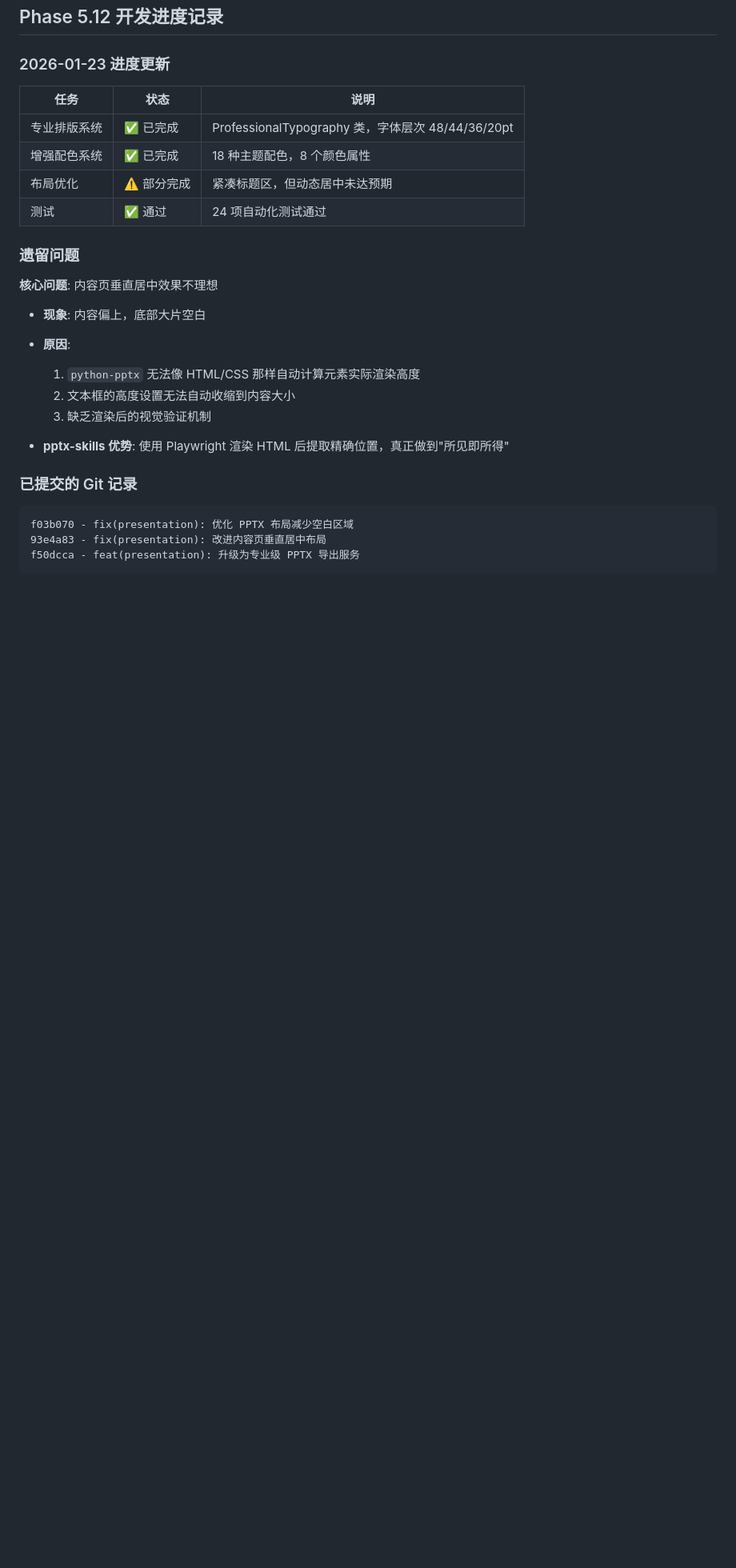
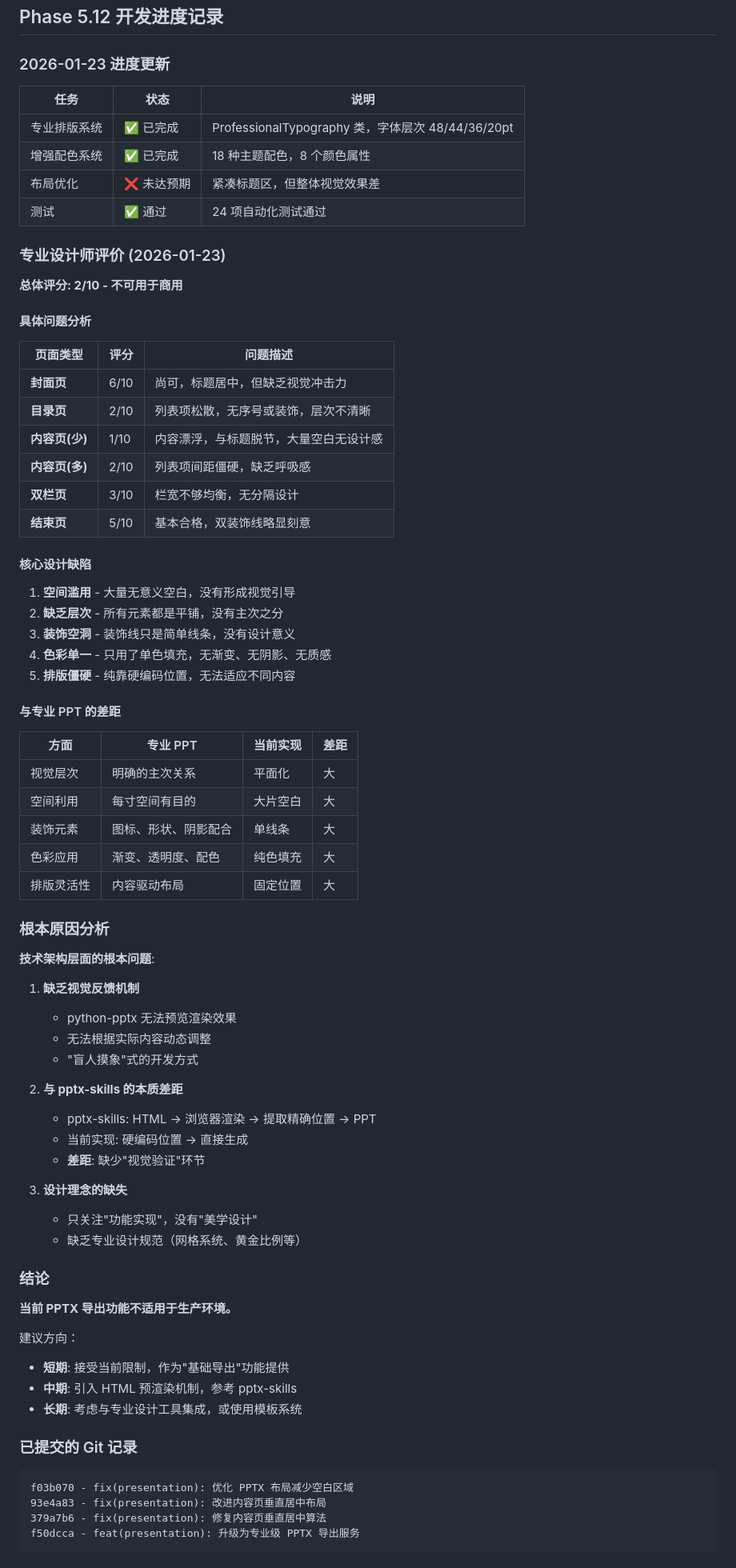
Before and after one commit to 16Miku/LangChain-Agent, a Markdown page: Note/Plan-V9.md, the part around one of its changes. Shown at 80% size. Rendered like a GitHub page; blank space fills up the shorter version.

Commit message:
docs(plan): 更新 Phase 5.12 专业设计师评价
## 评价总结
- 总体评分: 2/10
- 结论: 不可用于商用

## 核心问题
1. 空间滥用 - 大量无意义空白
2. 缺乏层次 - 所有元素平铺
3. 装饰空洞 - 只有简单线条
4. 色彩单一 - 无渐变阴影
5. 排版僵硬 - 硬编码位置

## 根本原因
- 缺乏视觉反馈机制
- 与 pptx-skills 的本质差距
- 设计理念缺失

## 建议
- 短期: 接受限制，作为基础导出
- 中期: 引入 HTML 预渲染机制
- 长期: 考虑专业工具集成

🤖 Generated with [Claude Code](https://claude.com/claude-code)

Co-Authored-By: Claude <noreply@anthropic.com>

````diff
--- a/Note/Plan-V9.md
+++ b/Note/Plan-V9.md
@@ -3447,26 +3447,75 @@ PROFESSIONAL_THEMES = {
 |------|------|------|
 | 专业排版系统 | ✅ 已完成 | ProfessionalTypography 类，字体层次 48/44/36/20pt |
 | 增强配色系统 | ✅ 已完成 | 18 种主题配色，8 个颜色属性 |
-| 布局优化 | ⚠️ 部分完成 | 紧凑标题区，但动态居中未达预期 |
+| 布局优化 | ❌ 未达预期 | 紧凑标题区，但整体视觉效果差 |
 | 测试 | ✅ 通过 | 24 项自动化测试通过 |
 
-### 遗留问题
-
-**核心问题**: 内容页垂直居中效果不理想
-
-- **现象**: 内容偏上，底部大片空白
-- **原因**:
-  1. `python-pptx` 无法像 HTML/CSS 那样自动计算元素实际渲染高度
-  2. 文本框的高度设置无法自动收缩到内容大小
-  3. 缺乏渲染后的视觉验证机制
-
-- **pptx-skills 优势**: 使用 Playwright 渲染 HTML 后提取精确位置，真正做到"所见即所得"
+### 专业设计师评价 (2026-01-23)
+
+**总体评分: 2/10 - 不可用于商用**
+
+#### 具体问题分析
+
+| 页面类型 | 评分 | 问题描述 |
+|----------|------|----------|
+| **封面页** | 6/10 | 尚可，标题居中，但缺乏视觉冲击力 |
+| **目录页** | 2/10 | 列表项松散，无序号或装饰，层次不清晰 |
+| **内容页(少)** | 1/10 | 内容漂浮，与标题脱节，大量空白无设计感 |
+| **内容页(多)** | 2/10 | 列表项间距僵硬，缺乏呼吸感 |
+| **双栏页** | 3/10 | 栏宽不够均衡，无分隔设计 |
+| **结束页** | 5/10 | 基本合格，双装饰线略显刻意 |
+
+#### 核心设计缺陷
+
+1. **空间滥用** - 大量无意义空白，没有形成视觉引导
+2. **缺乏层次** - 所有元素都是平铺，没有主次之分
+3. **装饰空洞** - 装饰线只是简单线条，没有设计意义
+4. **色彩单一** - 只用了单色填充，无渐变、无阴影、无质感
+5. **排版僵硬** - 纯靠硬编码位置，无法适应不同内容
+
+#### 与专业 PPT 的差距
+
+| 方面 | 专业 PPT | 当前实现 | 差距 |
+|------|----------|----------|------|
+| 视觉层次 | 明确的主次关系 | 平面化 | 大 |
+| 空间利用 | 每寸空间有目的 | 大片空白 | 大 |
+| 装饰元素 | 图标、形状、阴影配合 | 单线条 | 大 |
+| 色彩应用 | 渐变、透明度、配色 | 纯色填充 | 大 |
+| 排版灵活性 | 内容驱动布局 | 固定位置 | 大 |
+
+### 根本原因分析
+
+**技术架构层面的根本问题**:
+
+1. **缺乏视觉反馈机制**
+   - python-pptx 无法预览渲染效果
+   - 无法根据实际内容动态调整
+   - "盲人摸象"式的开发方式
+
+2. **与 pptx-skills 的本质差距**
+   - pptx-skills: HTML → 浏览器渲染 → 提取精确位置 → PPT
+   - 当前实现: 硬编码位置 → 直接生成
+   - **差距**: 缺少"视觉验证"环节
+
+3. **设计理念的缺失**
+   - 只关注"功能实现"，没有"美学设计"
+   - 缺乏专业设计规范（网格系统、黄金比例等）
+
+### 结论
+
+**当前 PPTX 导出功能不适用于生产环境。**
+
+建议方向：
+- **短期**: 接受当前限制，作为"基础导出"功能提供
+- **中期**: 引入 HTML 预渲染机制，参考 pptx-skills
+- **长期**: 考虑与专业设计工具集成，或使用模板系统
 
 ### 已提交的 Git 记录
 
 ```
 f03b070 - fix(presentation): 优化 PPTX 布局减少空白区域
 93e4a83 - fix(presentation): 改进内容页垂直居中布局
+379a7b6 - fix(presentation): 修复内容页垂直居中算法
 f50dcca - feat(presentation): 升级为专业级 PPTX 导出服务
 ```
 
````
Also changed, not shown: other parts of Note/Plan-V9.md (+10 -7 lines).
